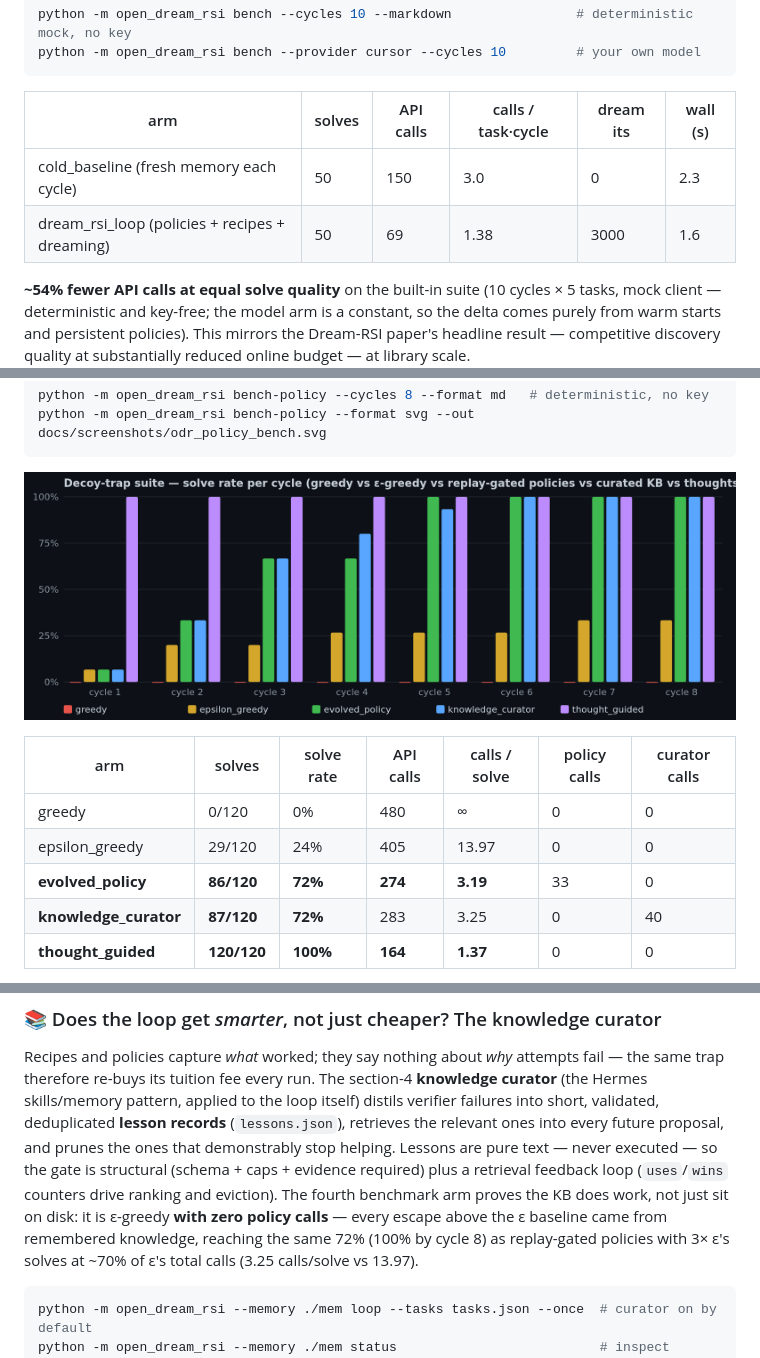
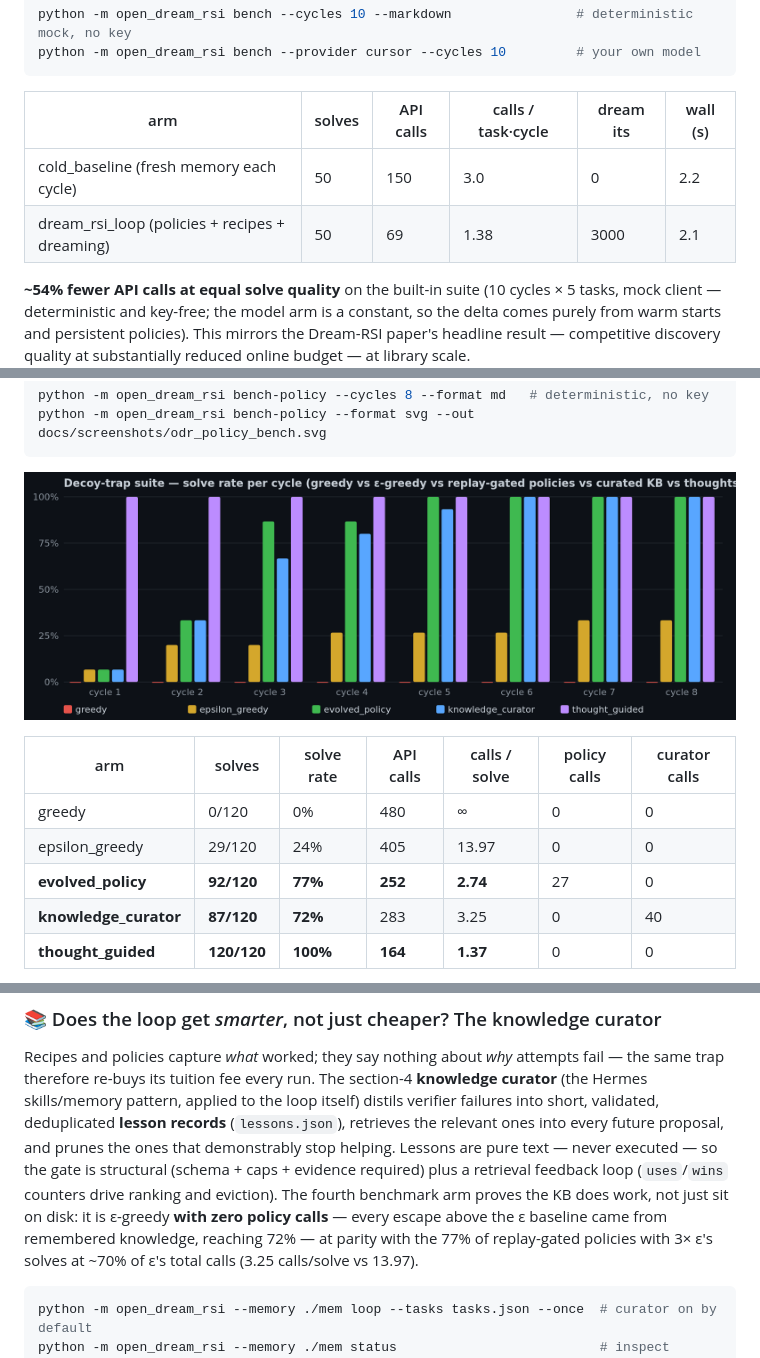
Before and after one commit to patrykorwat/open-dream-rsi, a Markdown page: README.md, 3 parts joined by grey strips. GitHub-like rendering; pictures changed too: docs/screenshots/odr_policy_bench.png.

````diff
--- a/README.md
+++ b/README.md
@@ -211,8 +211,8 @@ python -m open_dream_rsi bench --provider cursor --cycles 10         # your own
 
 | arm | solves | API calls | calls / task·cycle | dream its | wall (s) |
 |---|---|---|---|---|---|
-| cold_baseline (fresh memory each cycle) | 50 | 150 | 3.0 | 0 | 2.3 |
-| dream_rsi_loop (policies + recipes + dreaming) | 50 | 69 | 1.38 | 3000 | 1.6 |
+| cold_baseline (fresh memory each cycle) | 50 | 150 | 3.0 | 0 | 2.2 |
+| dream_rsi_loop (policies + recipes + dreaming) | 50 | 69 | 1.38 | 3000 | 2.1 |
 
 **~54% fewer API calls at equal solve quality** on the built-in suite (10 cycles
 × 5 tasks, mock client — deterministic and key-free; the model arm is a
@@ -242,7 +242,7 @@ python -m open_dream_rsi bench-policy --format svg --out docs/screenshots/odr_po
 |---|---|---|---|---|---|---|
 | greedy | 0/120 | 0% | 480 | ∞ | 0 | 0 |
 | epsilon_greedy | 29/120 | 24% | 405 | 13.97 | 0 | 0 |
-| **evolved_policy** | **86/120** | **72%** | **274** | **3.19** | 33 | 0 |
+| **evolved_policy** | **92/120** | **77%** | **252** | **2.74** | 27 | 0 |
 | **knowledge_curator** | **87/120** | **72%** | 283 | 3.25 | 0 | 40 |
 | **thought_guided** | **120/120** | **100%** | **164** | **1.37** | 0 | 0 |
 
@@ -284,7 +284,7 @@ helping. Lessons are pure text — never executed — so the gate is structural
 (`uses`/`wins` counters drive ranking and eviction). The fourth benchmark arm
 proves the KB does work, not just sit on disk: it is ε-greedy **with zero
 policy calls** — every escape above the ε baseline came from remembered
-knowledge, reaching the same 72% (100% by cycle 8) as replay-gated policies
+knowledge, reaching 72% — at parity with the 77% of replay-gated policies
 with 3× ε's solves at ~70% of ε's total calls (3.25 calls/solve vs 13.97).
 
 ```bash
````
Also changed, not shown: paper/odr_policy_bench.png, 8 other files.
